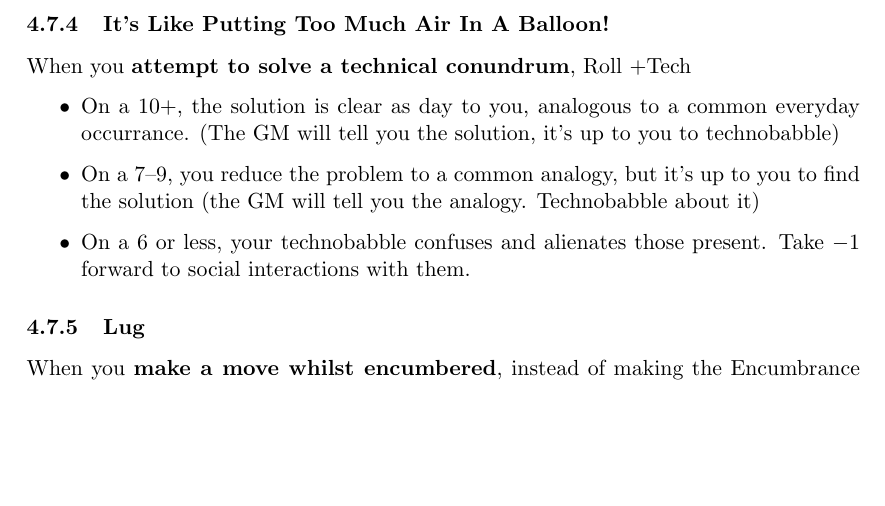
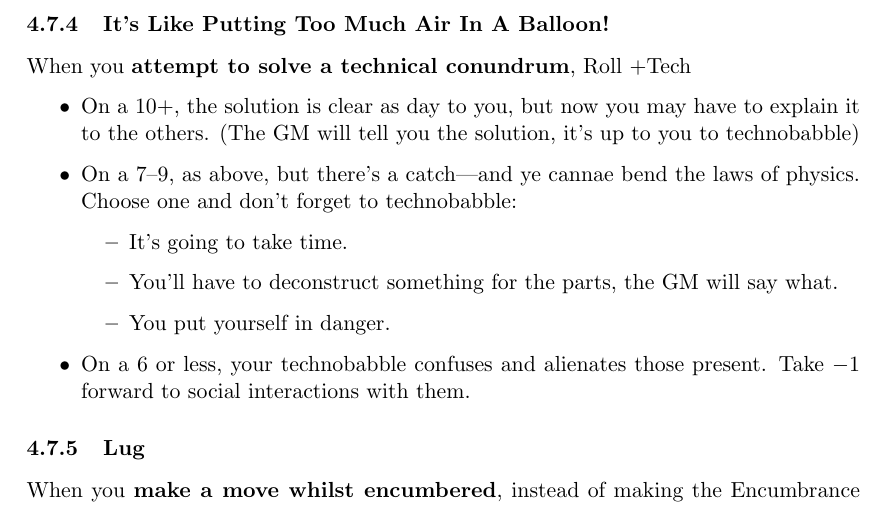
Before and after one commit to EightAndAHalfTails/mecha-world, a LaTeX document (main.tex, which reads 04-classes.tex): part of page 23 of 26, cut so that both start at the same text, the shorter picture padded with empty space. Compiled offline with pdfLaTeX.

Commit message:
ilptmaiab wording

```diff
--- a/04-classes.tex
+++ b/04-classes.tex
@@ -413,8 +413,13 @@ Choose one set:
 
 % written by Luke
 \move{It's Like Putting Too Much Air In A Balloon!}{attempt to solve a technical conundrum}{Tech}
-{the solution is clear as day to you, analogous to a common everyday occurrance. (The GM will tell you the solution, it's up to you to technobabble)}
-{you reduce the problem to a common analogy, but it's up to you to find the solution (the GM will tell you the analogy. Technobabble about it)}
+{the solution is clear as day to you, but now you may have to explain it to the others. (The GM will tell you the solution, it's up to you to technobabble)}
+{as above, but there's a catch---and ye cannae bend the laws of physics. Choose one and don't forget to technobabble:
+\begin{itemize}
+\item It's going to take time.
+\item You’ll have to deconstruct something for the parts, the GM will say what.
+\item You put yourself in danger.
+\end{itemize}}
 {your technobabble confuses and alienates those present. Take $-1$ forward to social interactions with them.}
 
 \movedesc{Lug}{make a move whilst encumbered}{instead of making the Encumbrance move, you may throw at least 1 weight (at an enemy, to a safe location etc), and roll without penalty.}
```
Also changed, not shown: main.pdf.
